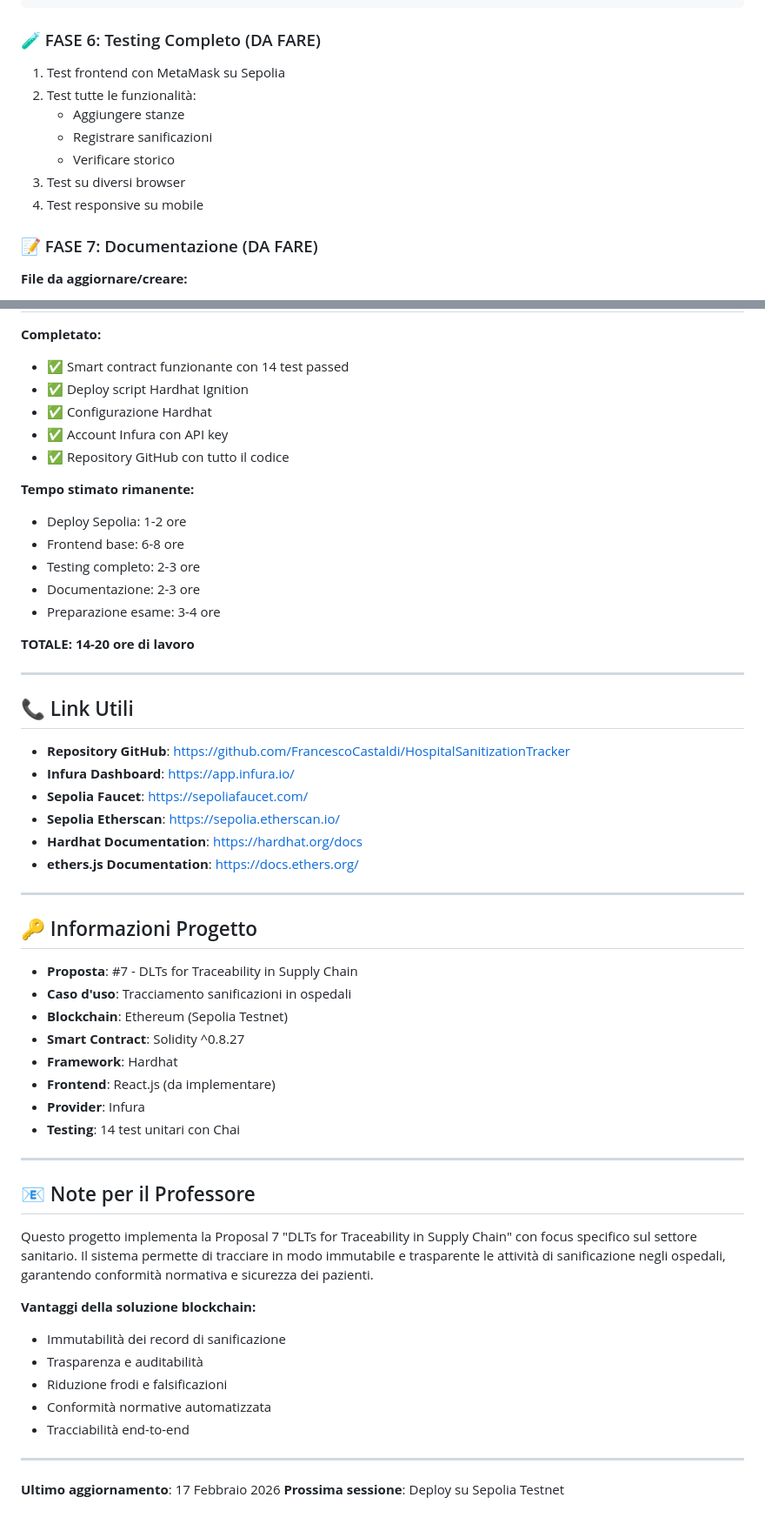
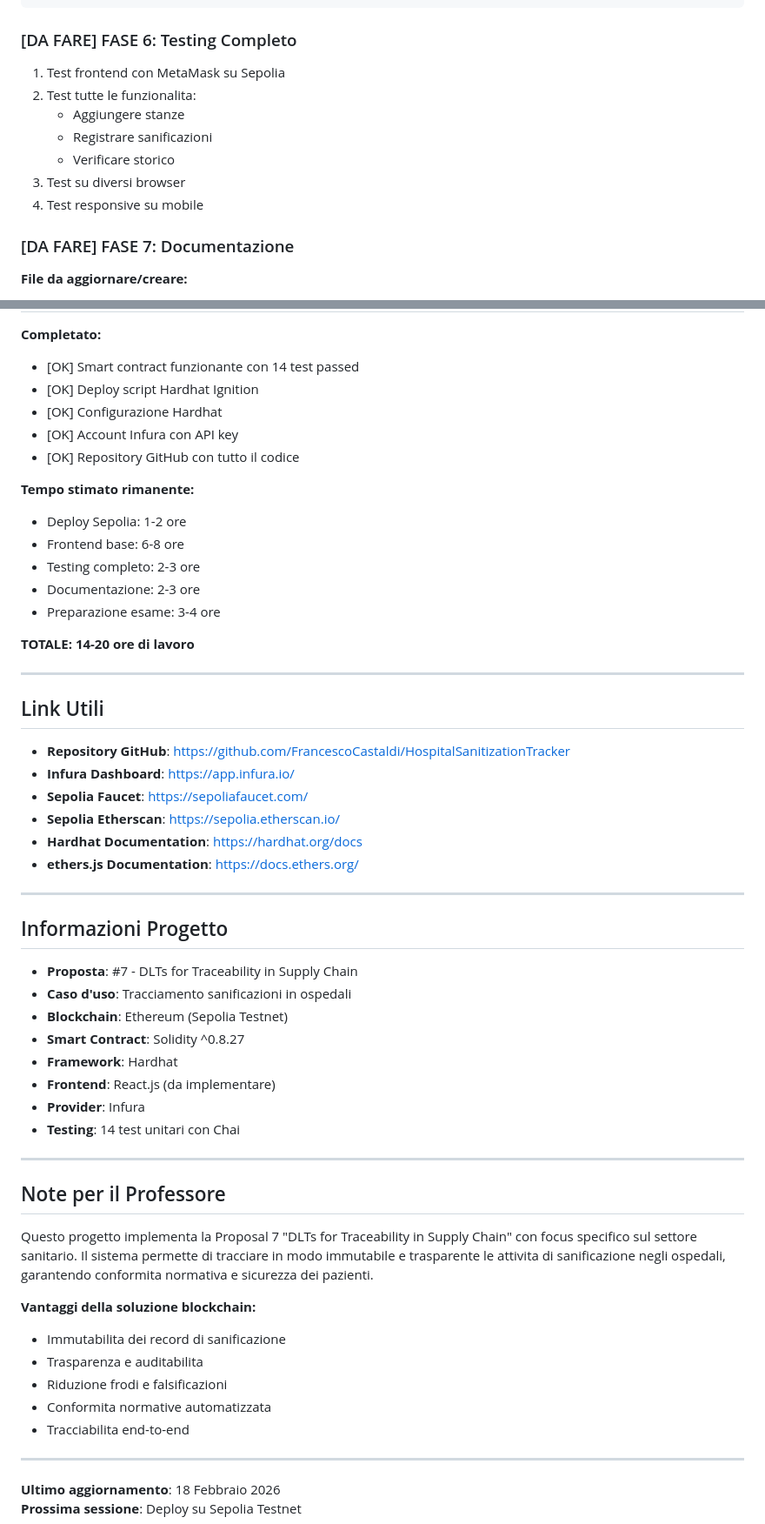
Before and after one commit to FrancescoCastaldi/HospitalSanitizationTracker, a Markdown page: README.md, 2 parts joined by grey strips. Shown at 87% size. Drawn GitHub-style.

````diff
--- a/README.md
+++ b/README.md
@@ -82,16 +82,16 @@ frontend/
 └── README.md
 ```
 
-### 🧪 FASE 6: Testing Completo (DA FARE)
+### [DA FARE] FASE 6: Testing Completo
 1. Test frontend con MetaMask su Sepolia
-2. Test tutte le funzionalità:
+2. Test tutte le funzionalita:
    - Aggiungere stanze
    - Registrare sanificazioni
    - Verificare storico
 3. Test su diversi browser
 4. Test responsive su mobile
 
-### 📝 FASE 7: Documentazione (DA FARE)
+### [DA FARE] FASE 7: Documentazione
 **File da aggiornare/creare:**
 1. **README.md completo** con:
    - Descrizione progetto
@@ -169,10 +169,10 @@ frontend/
 
 **Completato:**
-- ✅ Smart contract funzionante con 14 test passed
-- ✅ Deploy script Hardhat Ignition
-- ✅ Configurazione Hardhat
-- ✅ Account Infura con API key
-- ✅ Repository GitHub con tutto il codice
+- [OK] Smart contract funzionante con 14 test passed
+- [OK] Deploy script Hardhat Ignition
+- [OK] Configurazione Hardhat
+- [OK] Account Infura con API key
+- [OK] Repository GitHub con tutto il codice
 
 **Tempo stimato rimanente:**
 - Deploy Sepolia: 1-2 ore
@@ -185,7 +185,7 @@ frontend/
 
 ---
 
-## 📞 Link Utili
+## Link Utili
 
 - **Repository GitHub**: https://github.com/FrancescoCastaldi/HospitalSanitizationTracker
 - **Infura Dashboard**: https://app.infura.io/
@@ -196,7 +196,7 @@ frontend/
 
 ---
 
-## 🔑 Informazioni Progetto
+## Informazioni Progetto
 
 - **Proposta**: #7 - DLTs for Traceability in Supply Chain
 - **Caso d'uso**: Tracciamento sanificazioni in ospedali
@@ -209,18 +209,18 @@ frontend/
 
 ---
 
-## 📧 Note per il Professore
+## Note per il Professore
 
-Questo progetto implementa la Proposal 7 "DLTs for Traceability in Supply Chain" con focus specifico sul settore sanitario. Il sistema permette di tracciare in modo immutabile e trasparente le attività di sanificazione negli ospedali, garantendo conformità normativa e sicurezza dei pazienti.
+Questo progetto implementa la Proposal 7 "DLTs for Traceability in Supply Chain" con focus specifico sul settore sanitario. Il sistema permette di tracciare in modo immutabile e trasparente le attivita di sanificazione negli ospedali, garantendo conformita normativa e sicurezza dei pazienti.
 
 **Vantaggi della soluzione blockchain:**
-- Immutabilità dei record di sanificazione
-- Trasparenza e auditabilità
+- Immutabilita dei record di sanificazione
+- Trasparenza e auditabilita
 - Riduzione frodi e falsificazioni
-- Conformità normative automatizzata
-- Tracciabilità end-to-end
+- Conformita normative automatizzata
+- Tracciabilita end-to-end
 
 ---
 
-**Ultimo aggiornamento**: 17 Febbraio 2026
+**Ultimo aggiornamento**: 18 Febbraio 2026
 **Prossima sessione**: Deploy su Sepolia Testnet
````
Also changed, not shown: other parts of README.md (+20 -20 lines).
